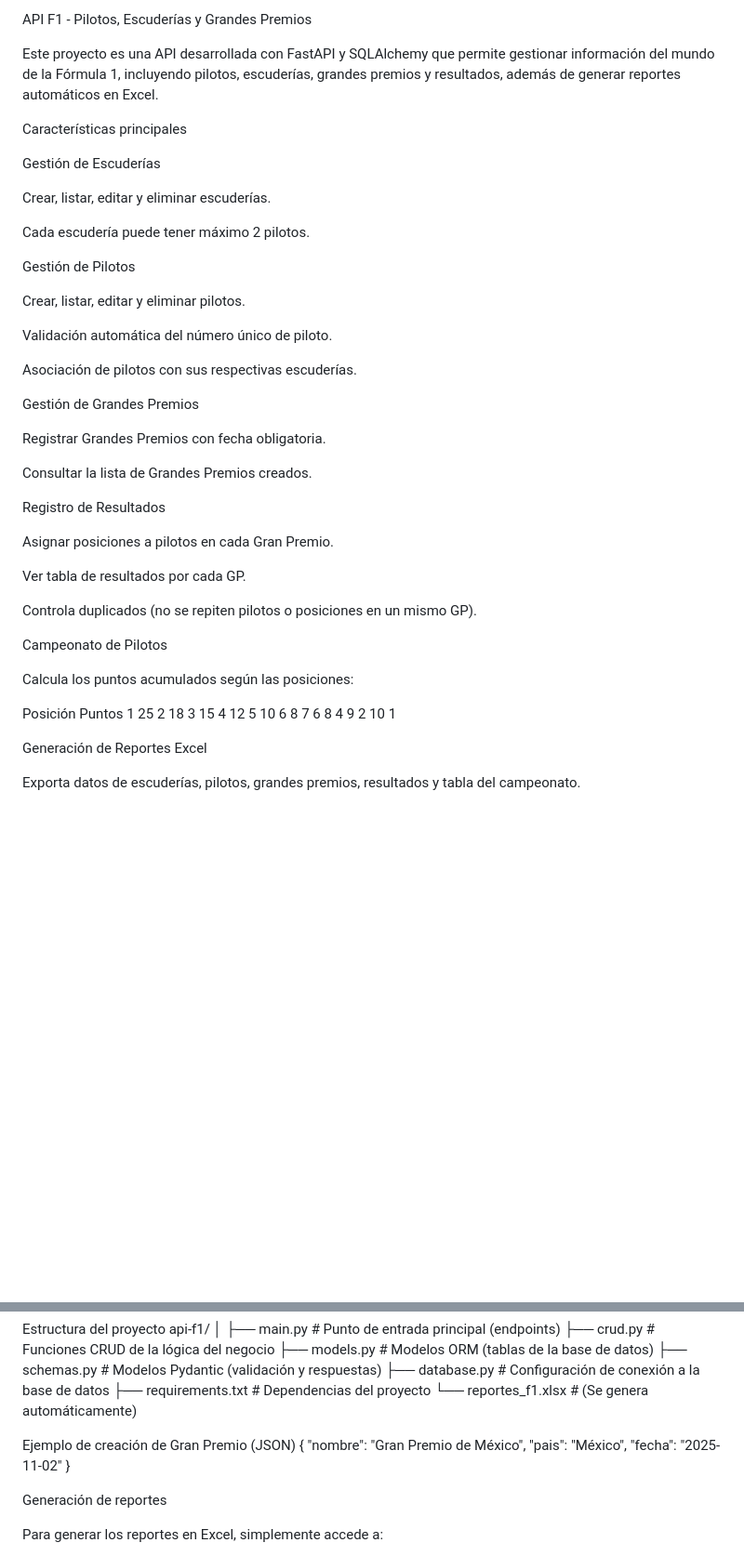
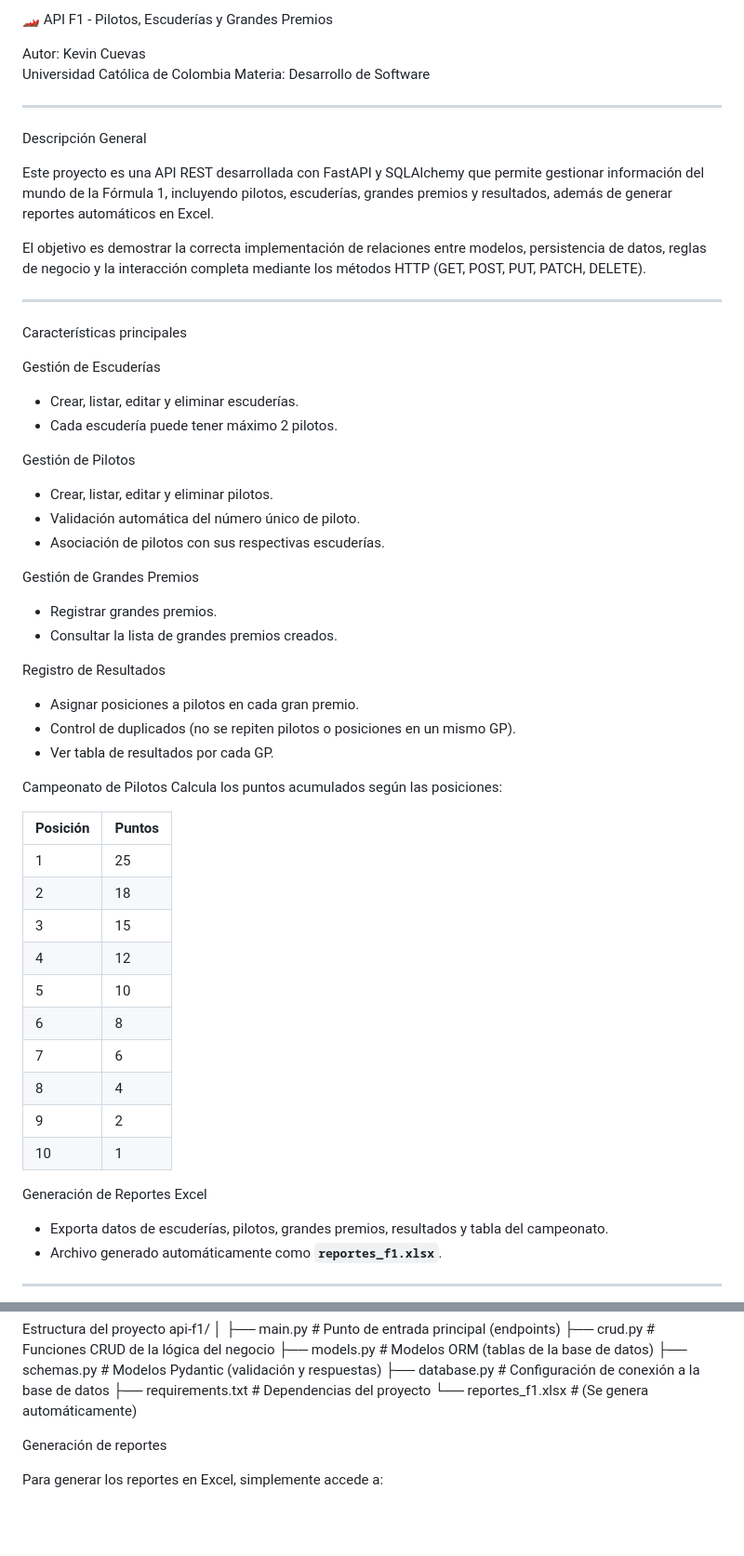
Before and after one commit to Kevincue12/F1-proyecto, a Markdown page: README.md, 2 parts joined by grey strips. Shown at 93% size. GitHub-like rendering; blank space fills up the shorter version.

Commit message:
Readme mejorado

```diff
--- a/README.md
+++ b/README.md
@@ -1,54 +1,58 @@
-API F1 - Pilotos, Escuderías y Grandes Premios
+ 🏎️ API F1 - Pilotos, Escuderías y Grandes Premios
 
-Este proyecto es una API desarrollada con FastAPI y SQLAlchemy que permite gestionar información del mundo de la Fórmula 1, incluyendo pilotos, escuderías, grandes premios y resultados, además de generar reportes automáticos en Excel.
+Autor: Kevin Cuevas
+Universidad Católica de Colombia
+Materia: Desarrollo de Software
+
+---
+
+Descripción General
+
+Este proyecto es una API REST desarrollada con FastAPI y SQLAlchemy que permite gestionar información del mundo de la Fórmula 1, incluyendo pilotos, escuderías, grandes premios y resultados, además de generar reportes automáticos en Excel.
+
+El objetivo es demostrar la correcta implementación de relaciones entre modelos, persistencia de datos, reglas de negocio y la interacción completa mediante los métodos HTTP (GET, POST, PUT, PATCH, DELETE).
+
+---
 
 Características principales
 
 Gestión de Escuderías
-
-Crear, listar, editar y eliminar escuderías.
-
-Cada escudería puede tener máximo 2 pilotos.
+- Crear, listar, editar y eliminar escuderías.
+- Cada escudería puede tener máximo 2 pilotos.
 
 Gestión de Pilotos
-
-Crear, listar, editar y eliminar pilotos.
-
-Validación automática del número único de piloto.
-
-Asociación de pilotos con sus respectivas escuderías.
+- Crear, listar, editar y eliminar pilotos.
+- Validación automática del número único de piloto.
+- Asociación de pilotos con sus respectivas escuderías.
 
 Gestión de Grandes Premios
-
-Registrar Grandes Premios con fecha obligatoria.
-
-Consultar la lista de Grandes Premios creados.
+- Registrar grandes premios.
+- Consultar la lista de grandes premios creados.
 
 Registro de Resultados
+- Asignar posiciones a pilotos en cada gran premio.
+- Control de duplicados (no se repiten pilotos o posiciones en un mismo GP).
+- Ver tabla de resultados por cada GP.
 
-Asignar posiciones a pilotos en cada Gran Premio.
-
-Ver tabla de resultados por cada GP.
-
-Controla duplicados (no se repiten pilotos o posiciones en un mismo GP).
-
-Campeonato de Pilotos
-
+ Campeonato de Pilotos
 Calcula los puntos acumulados según las posiciones:
 
-Posición	Puntos
-1	25
-2	18
-3	15
-4	12
-5	10
-6	8
-7	6
-8	4
-9	2
-10	1
+| Posición | Puntos |
+|-----------|---------|
+| 1 | 25 |
+| 2 | 18 |
+| 3 | 15 |
+| 4 | 12 |
+| 5 | 10 |
+| 6 | 8 |
+| 7 | 6 |
+| 8 | 4 |
+| 9 | 2 |
+| 10 | 1 |
 
 Generación de Reportes Excel
+- Exporta datos de escuderías, pilotos, grandes premios, resultados y tabla del campeonato.
+- Archivo generado automáticamente como **`reportes_f1.xlsx`**.
 
-Exporta datos de escuderías, pilotos, grandes premios, resultados y tabla del campeonato.
+---
 
@@ -115,12 +160,6 @@ api-f1/
 ├── requirements.txt        # Dependencias del proyecto
 └── reportes_f1.xlsx        # (Se genera automáticamente)
 
-Ejemplo de creación de Gran Premio (JSON)
-{
-  "nombre": "Gran Premio de México",
-  "pais": "México",
-  "fecha": "2025-11-02"
-}
 
 
 Generación de reportes
```
Also changed, not shown: other parts of README.md (+42 -8 lines).
